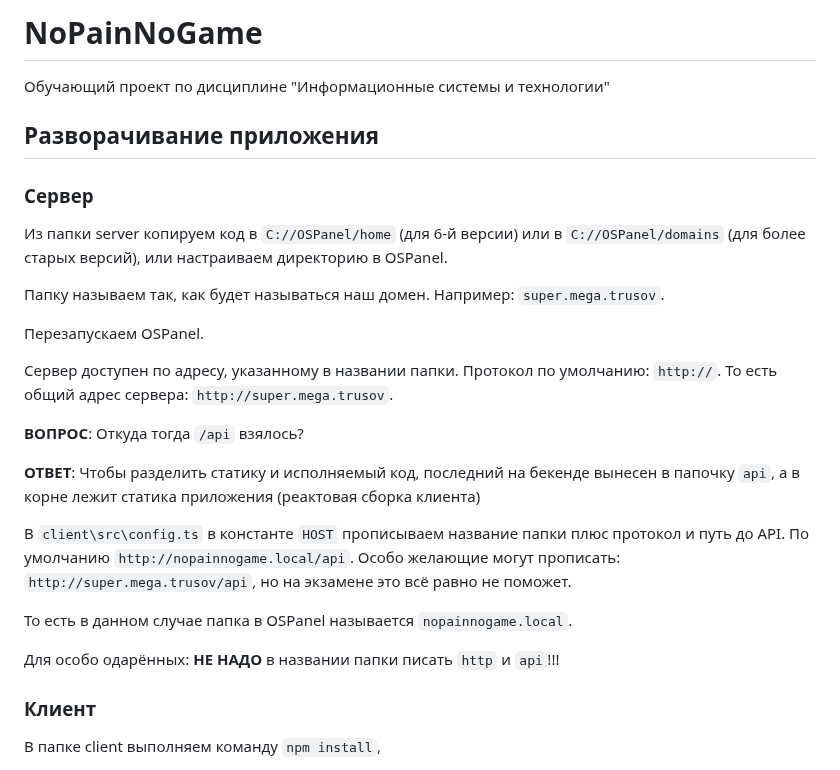
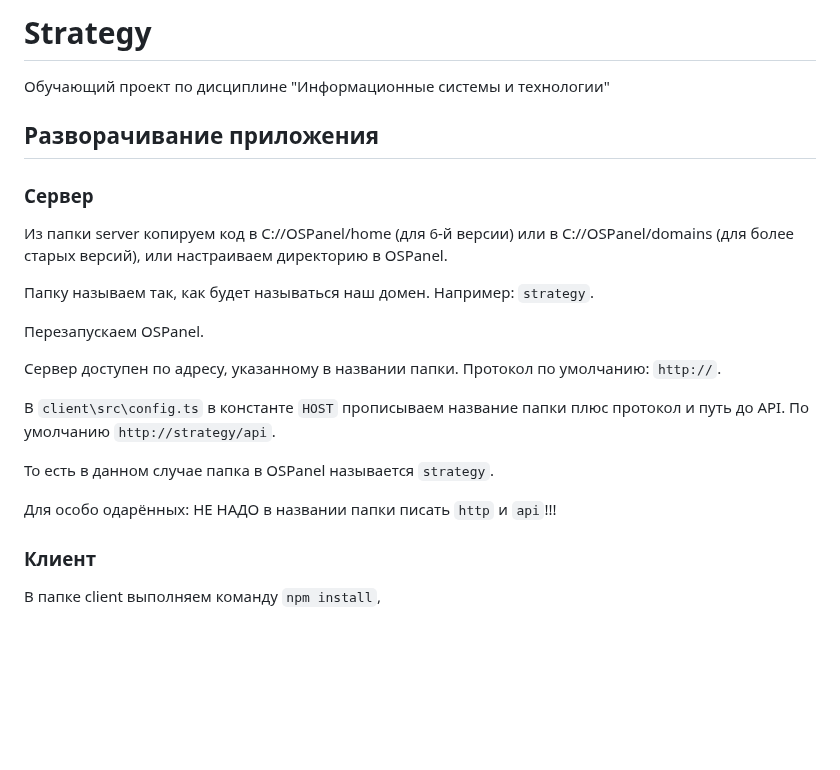
Before and after one commit to aleksandr813/strategy, a Markdown page: README.md, the part around one of its changes. GitHub-like rendering; blank space fills up the shorter version.

```diff
--- a/README.md
+++ b/README.md
@@ -1,4 +1,4 @@
-# NoPainNoGame
+# Strategy
 
 Обучающий проект по дисциплине "Информационные системы и технологии"
 
@@ -6,23 +6,19 @@
 ## Разворачивание приложения
 
 ### Сервер
-Из папки server копируем код в `C://OSPanel/home` (для 6-й версии) или в `C://OSPanel/domains` (для более старых версий), или настраиваем директорию в OSPanel.
+Из папки server копируем код в C://OSPanel/home (для 6-й версии) или в C://OSPanel/domains (для более старых версий), или настраиваем директорию в OSPanel.
 
-Папку называем так, как будет называться наш домен. Например: ``super.mega.trusov``.
+Папку называем так, как будет называться наш домен. Например: ``strategy``.
 
 Перезапускаем OSPanel.
 
-Сервер доступен по адресу, указанному в названии папки. Протокол по умолчанию: ``http://``. То есть общий адрес сервера: ``http://super.mega.trusov``.
+Сервер доступен по адресу, указанному в названии папки. Протокол по умолчанию: ``http://``.
 
-**ВОПРОС**: Откуда тогда ``/api`` взялось?
+В ``client\src\config.ts`` в константе ``HOST`` прописываем название папки  плюс протокол и путь до API. По умолчанию ``http://strategy/api``.
 
-**ОТВЕТ**: Чтобы разделить статику и исполняемый код, последний на бекенде вынесен в папочку ``api``, а в корне лежит статика приложения (реактовая сборка клиента)
+То есть в данном случае папка в OSPanel называется ``strategy``.
 
-В ``client\src\config.ts`` в константе ``HOST`` прописываем название папки  плюс протокол и путь до API. По умолчанию ``http://nopainnogame.local/api``. Особо желающие могут прописать: `http://super.mega.trusov/api`, но на экзамене это всё равно не поможет.
-
-То есть в данном случае папка в OSPanel называется ``nopainnogame.local``.
-
-Для особо одарённых: **НЕ НАДО** в названии папки писать ``http`` и ``api``!!!
+Для особо одарённых: НЕ НАДО в названии папки писать ``http`` и ``api``!!!
 
 ### Клиент
 В папке client выполняем команду ``npm install``,
```
Also changed, not shown: other parts of README.md (+8 -8 lines).
